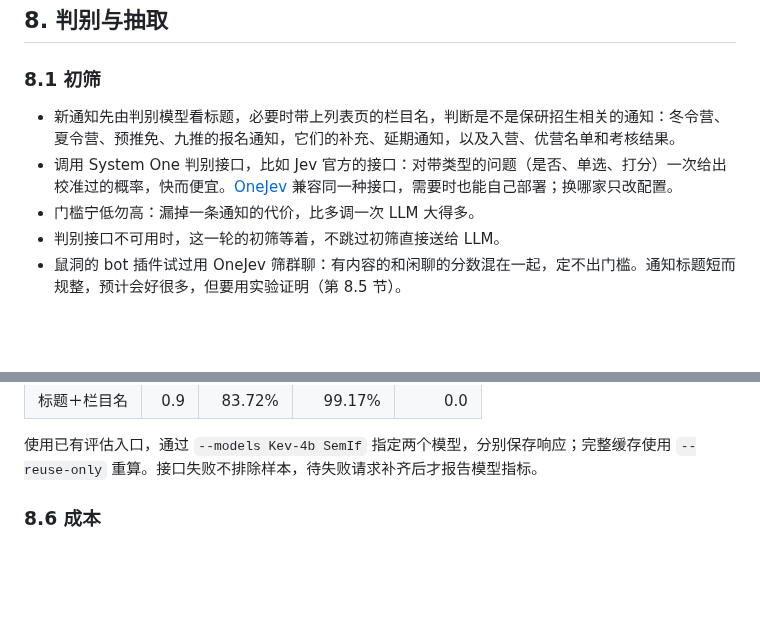
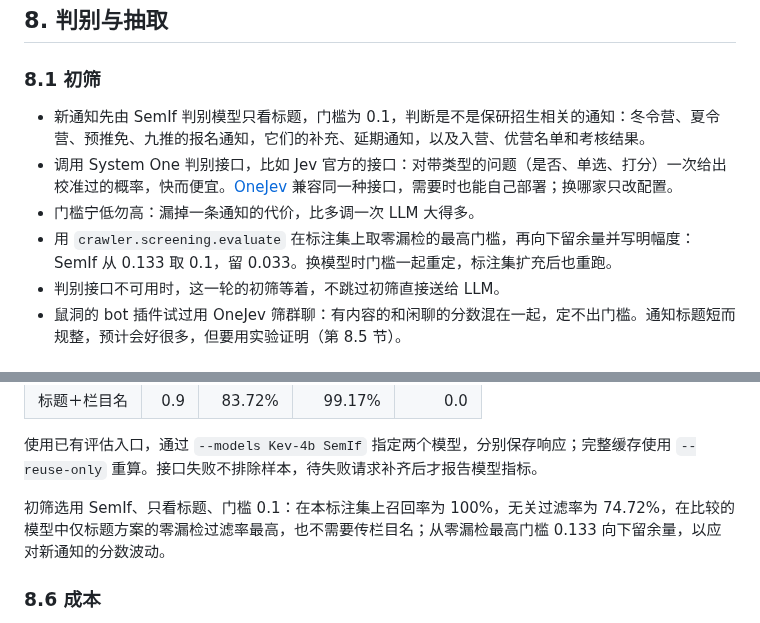
Before and after one commit to mousebaoyan/mouseclock, a Markdown page: docs/design.md, 2 parts joined by grey strips. Rendered like a GitHub page; blank space fills up the shorter version.

Commit message:
确定 SemIf 初筛方案和门槛重定规则

```diff
--- a/docs/design.md
+++ b/docs/design.md
@@ -181,9 +181,10 @@ CPU 不是问题，要省的是带宽，做法见第 14 节。
 
 ### 8.1 初筛
 
-- 新通知先由判别模型看标题，必要时带上列表页的栏目名，判断是不是保研招生相关的通知：冬令营、夏令营、预推免、九推的报名通知，它们的补充、延期通知，以及入营、优营名单和考核结果。
+- 新通知先由 SemIf 判别模型只看标题，门槛为 0.1，判断是不是保研招生相关的通知：冬令营、夏令营、预推免、九推的报名通知，它们的补充、延期通知，以及入营、优营名单和考核结果。
 - 调用 System One 判别接口，比如 Jev 官方的接口：对带类型的问题（是否、单选、打分）一次给出校准过的概率，快而便宜。[OneJev](https://github.com/OmniJev/OneJev) 兼容同一种接口，需要时也能自己部署；换哪家只改配置。
 - 门槛宁低勿高：漏掉一条通知的代价，比多调一次 LLM 大得多。
+- 用 `crawler.screening.evaluate` 在标注集上取零漏检的最高门槛，再向下留余量并写明幅度：SemIf 从 0.133 取 0.1，留 0.033。换模型时门槛一起重定，标注集扩充后也重跑。
 - 判别接口不可用时，这一轮的初筛等着，不跳过初筛直接送给 LLM。
 - 鼠洞的 bot 插件试过用 OneJev 筛群聊：有内容的和闲聊的分数混在一起，定不出门槛。通知标题短而规整，预计会好很多，但要用实验证明（第 8.5 节）。
 
@@ -348,6 +349,8 @@ SemIf 仅标题的过滤率较高，加入栏目名后反而降低；栏目名
 | 标题＋栏目名 | 0.9 | 83.72% | 99.17% | 0.0 |
 
 使用已有评估入口，通过 `--models Kev-4b SemIf` 指定两个模型，分别保存响应；完整缓存使用 `--reuse-only` 重算。接口失败不排除样本，待失败请求补齐后才报告模型指标。
+
+初筛选用 SemIf、只看标题、门槛 0.1：在本标注集上召回率为 100%，无关过滤率为 74.72%，在比较的模型中仅标题方案的零漏检过滤率最高，也不需要传栏目名；从零漏检最高门槛 0.133 向下留余量，以应对新通知的分数波动。
 
 ### 8.6 成本
 
```
